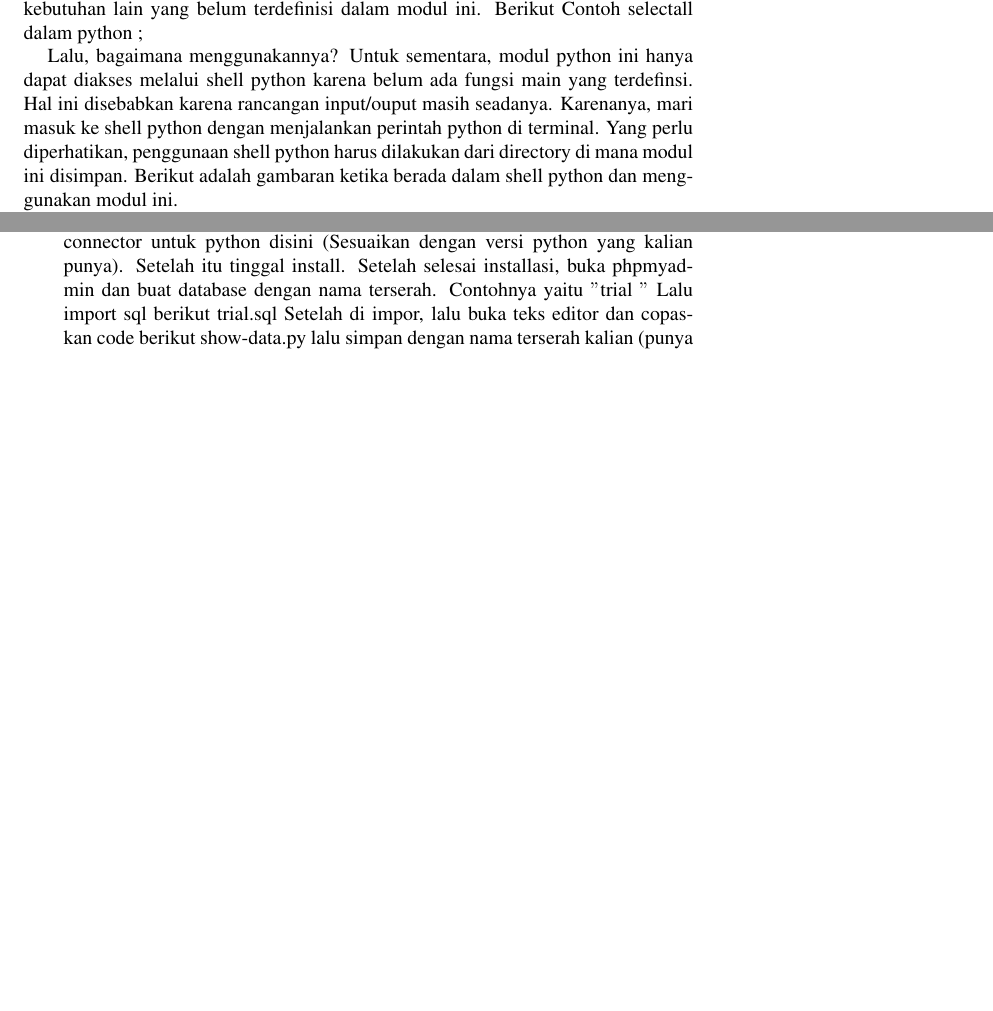
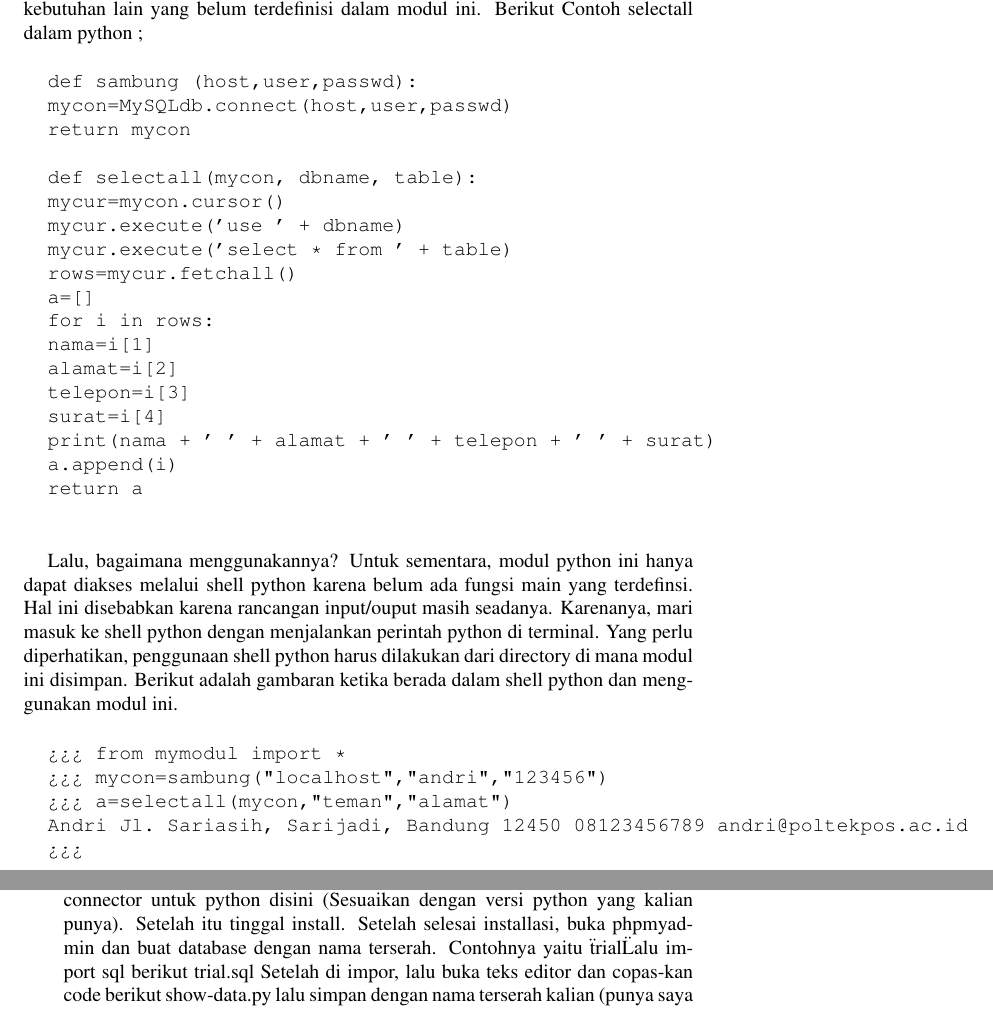
Before and after one commit to BukuInformatika/python, a LaTeX thesis (python.tex, which reads DATABASEACCESS.tex): two parts of pages 245 and 246 of 308 before the commit and two parts of pages 245 and 247 of 308 after it, joined at a grey line, cut so that both start at the same text, the shorter picture padded with empty space. Compiled offline with pdfLaTeX.

Commit message:
Update DATABASEACCESS.tex

```diff
--- a/DATABASEACCESS.tex
+++ b/DATABASEACCESS.tex
@@ -119,10 +119,36 @@
 
 Dalam modul python ini terdiri dari dua fungsi, masing-masing sambung dan selectall. Fungsi pertama membutuhkan parameter terkait nama server, dan akun user serta mengembalikan variabel koneksi. Sedangkan fungsi selectall membutuhkan parameter koneksi yang diperoleh dari fungsi sambung, serta nama database dan nama tabel. Fungsi ini mengembalikan list yang berisi setiap row dalam tabel untuk kebutuhan lain yang belum terdefinisi dalam modul ini. Berikut Contoh selectall dalam python ;
 
+	\begin{verbatim}
+		def sambung (host,user,passwd):
+		mycon=MySQLdb.connect(host,user,passwd)
+		return mycon
 
+		def selectall(mycon, dbname, table):
+		mycur=mycon.cursor()
+		mycur.execute(’use ’ + dbname)
+		mycur.execute(’select * from ’ + table)
+		rows=mycur.fetchall()
+		a=[]
+		for i in rows:
+		nama=i[1]
+		alamat=i[2]
+		telepon=i[3]
+		surat=i[4]
+		print(nama + ’ ’ + alamat + ’ ’ + telepon + ’ ’ + surat)
+		a.append(i)
+		return a
+	\end{verbatim}
 
 Lalu, bagaimana menggunakannya? Untuk sementara, modul python ini hanya dapat diakses melalui shell python karena belum ada fungsi main yang terdefinsi. Hal ini disebabkan karena rancangan input/ouput masih seadanya. Karenanya, mari masuk ke shell python dengan menjalankan perintah python di terminal. Yang perlu diperhatikan, penggunaan shell python harus dilakukan dari directory di mana modul ini disimpan. Berikut adalah gambaran ketika berada dalam shell python dan menggunakan modul ini.
 
+	\begin{verbatim}
+		¿¿¿ from mymodul import *
+		¿¿¿ mycon=sambung(”localhost”,”andri”,”123456”)
+		¿¿¿ a=selectall(mycon,”teman”,”alamat”)
+		Andri Jl. Sariasih, Sarijadi, Bandung 12450 08123456789 andri@poltekpos.ac.id
+		¿¿¿
+	\end{verbatim}
 
 Di baris pertama, kita import modul dari nama file, untuk selanjutnya import semua fungsi yang ada di dalamnya. Selanjutnya, kita membuat variabel bernama mycon bertipe koneksi ke MySQL (dapat dilihat dengan cara menjalankan perintah type(mycon) dari shell python) dan meng-assigned nilainya dari memanggil fungsi sambung. Selanjutnya, variabel a di-assinged nilainya dari memanggil fungsi selectall. Terlihat bahwa fungsi selectall mencetak nilai yang diperoleh dari operasi select tabel.
 \vspace{12pt}
@@ -156,7 +169,7 @@ Menyediakan fungsi-fungsi dasar eksekusi perintah ke database seperti execute, m
 		\item Kita membuat library php yang isinya koneksi kemudian tinggal pakai dalam aplikasi.
 Menyediakan fitur-fitur lengkap tentang koneksi ke database, bahkan menyediakan berbagai pilihan jenis database.
 Bagaimana caranya menampilkan data dari mysql menggunakan python. Saya asumsikan teman-teman sudah menginstall web server (XAMPP/yang lainnya) dan python di komputer masing-masing. Setelah itu semua siap sekarang silahkan download mysql connector untuk python disini (Sesuaikan dengan versi python yang kalian punya). Setelah itu tinggal install.
-Setelah selesai installasi, buka phpmyadmin dan buat database dengan nama terserah. Contohnya yaitu  $ " $trial $ " $ Lalu import sql berikut
+Setelah selesai installasi, buka phpmyadmin dan buat database dengan nama terserah. Contohnya yaitu  \"trial\" Lalu import sql berikut
 \noindent
 trial.sql
 \noindent
```
Also changed, not shown: DATABASEACCESS.tex (15 more changed lines).
